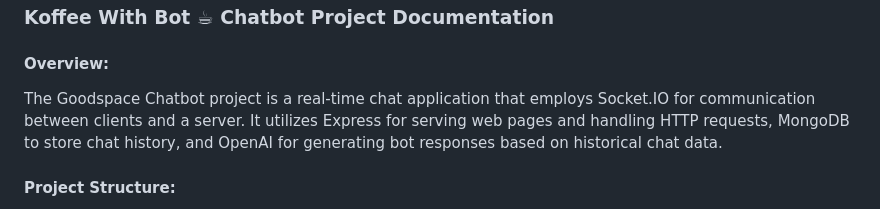
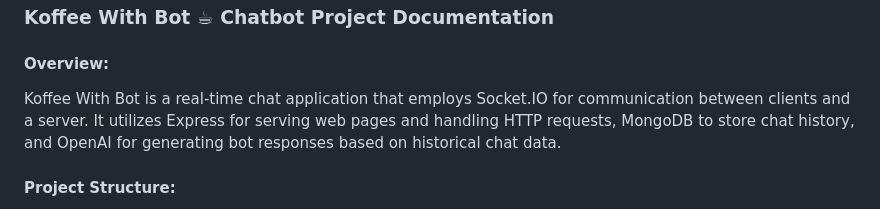
Before and after one commit to hmmonotone/koffee-with-bot, a Markdown page: README.md, the part around the change. Drawn GitHub-style.

```diff
--- a/README.md
+++ b/README.md
@@ -1,7 +1,7 @@
 ### Koffee With Bot ☕ Chatbot Project Documentation
 
 #### Overview:
-The Goodspace Chatbot project is a real-time chat application that employs Socket.IO for communication between clients and a server. It utilizes Express for serving web pages and handling HTTP requests, MongoDB to store chat history, and OpenAI for generating bot responses based on historical chat data.
+Koffee With Bot is a real-time chat application that employs Socket.IO for communication between clients and a server. It utilizes Express for serving web pages and handling HTTP requests, MongoDB to store chat history, and OpenAI for generating bot responses based on historical chat data.
 
 #### Project Structure:
 - **`server.js`:** Backend file responsible for server setup, WebSocket handling, database connectivity, and bot response generation.
```
